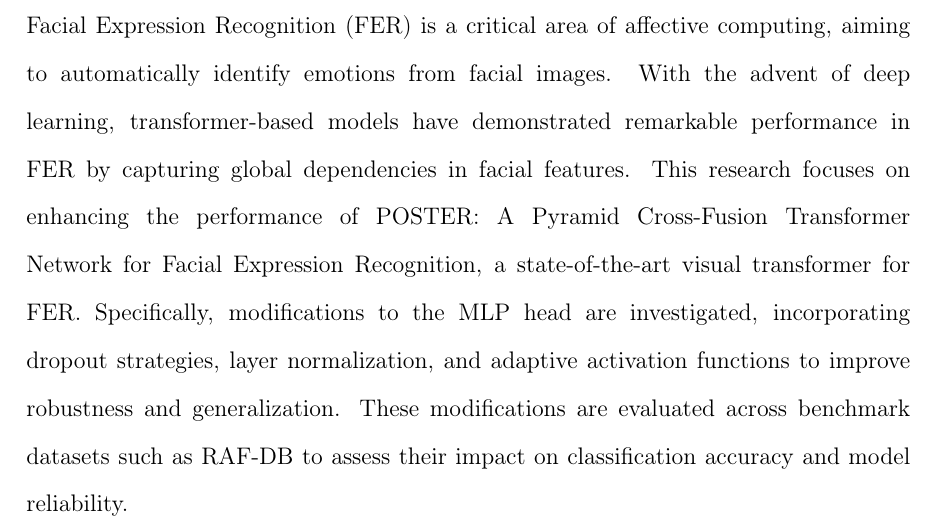
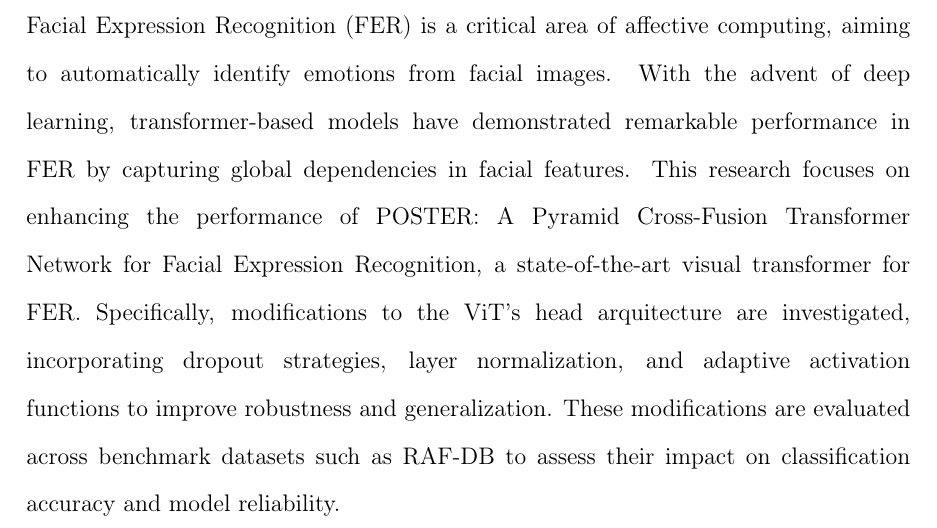
Before and after one commit to asvaaron/proposal_graduation_work_TEC, a LaTeX thesis (tex_thesis/thesis/thesis.tex, which reads tex_thesis/thesis/body/abstract-text.tex): part of page 9 of 65, cut so that both start at the same text. Compiled offline with pdfLaTeX.

Commit message:
Add changes to abstract
Made changes in the abstract paragrah

```diff
--- a/tex_thesis/thesis/body/abstract-text.tex
+++ b/tex_thesis/thesis/body/abstract-text.tex
@@ -6,7 +6,7 @@
 FER by capturing global dependencies in facial features. This research focuses on
 enhancing the performance of POSTER: A Pyramid Cross-Fusion Transformer
 Network for Facial Expression Recognition, a state-of-the-art visual transformer for
-FER. Specifically, modifications to the MLP head are investigated, incorporating
+FER. Specifically, modifications to the ViT's head arquitecture are investigated, incorporating
 dropout strategies, layer normalization, and adaptive activation functions to improve
 robustness and generalization. These modifications are evaluated across benchmark
 datasets such as RAF-DB to assess their impact on classification accuracy and model
```
